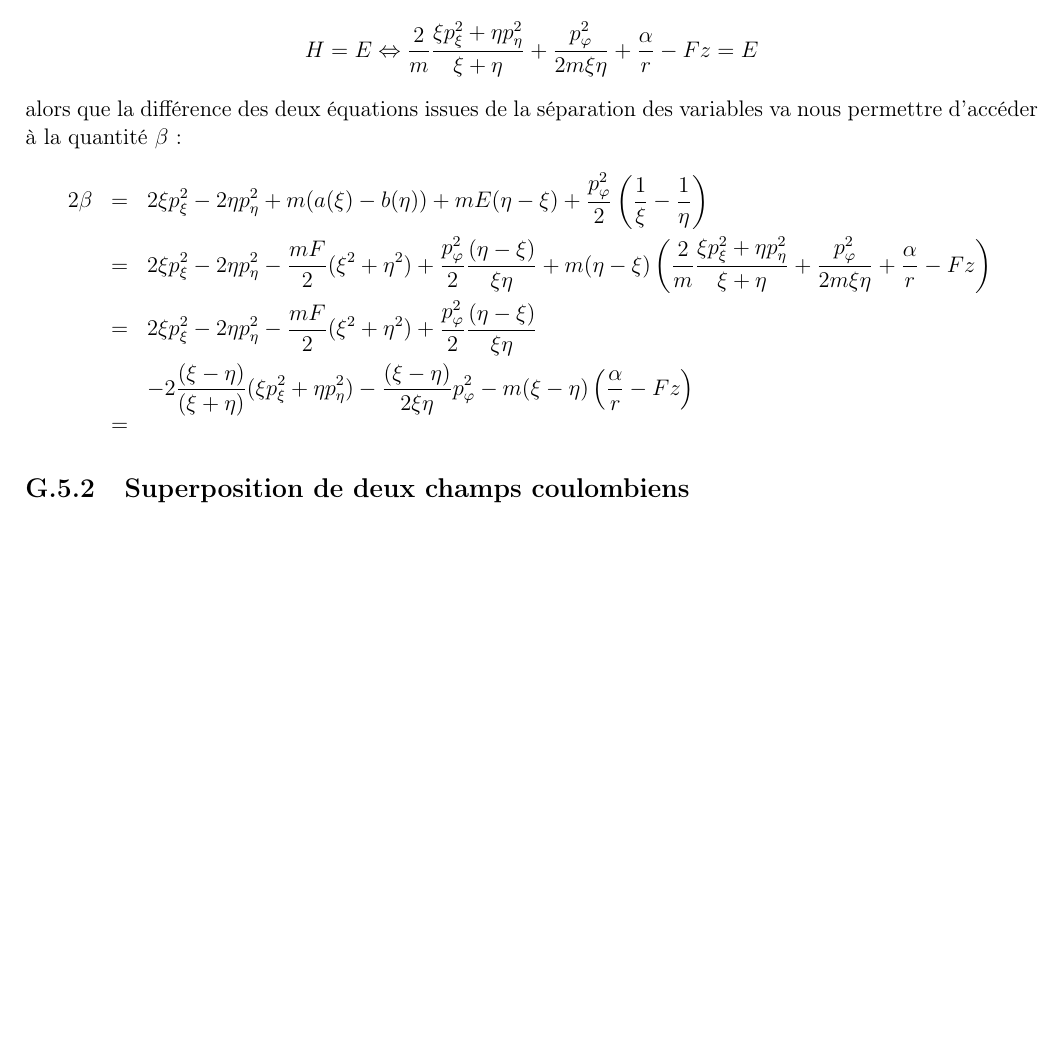
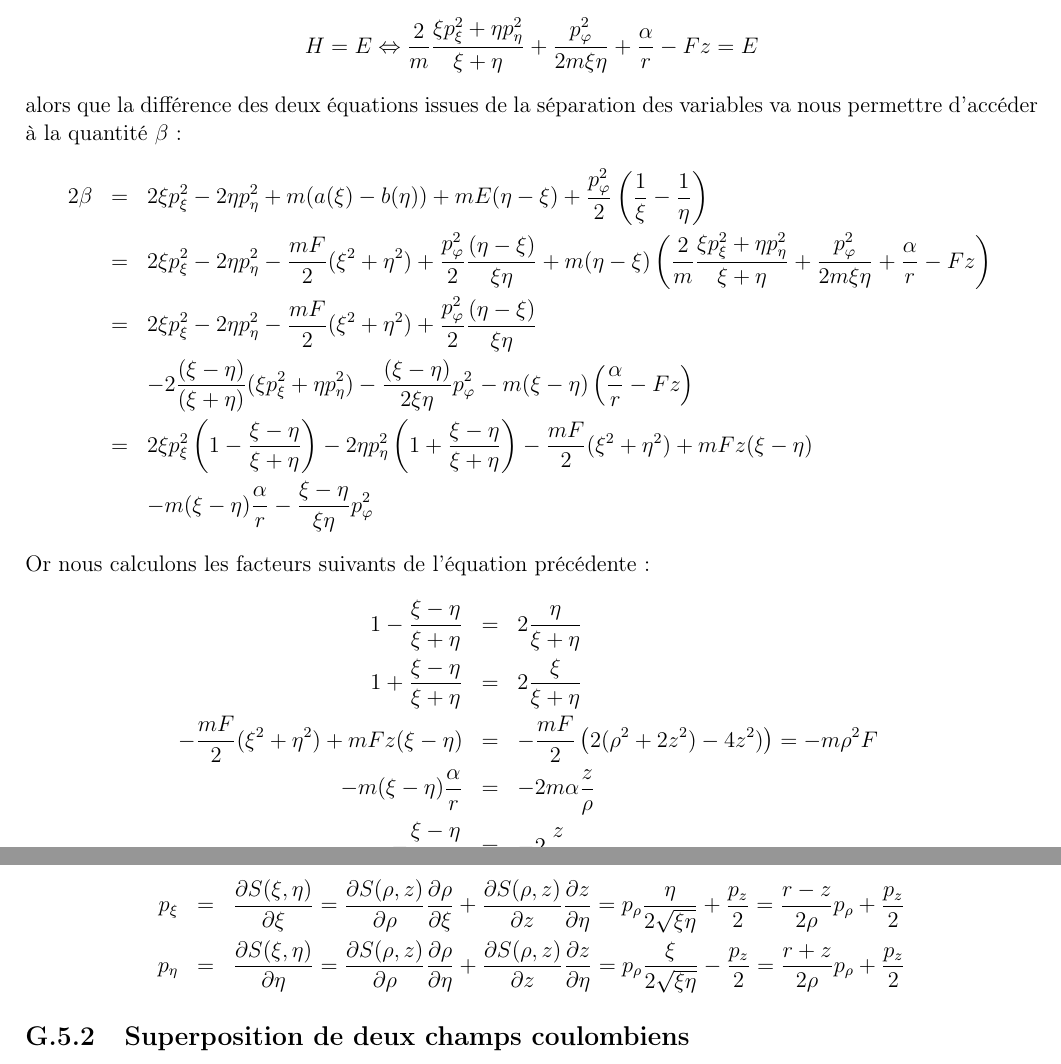
Before and after one commit to SMajerowicz/Physics, a LaTeX document (Mécanique/démonstration.tex, which reads Mécanique/chapters/exercices/chapter-07-exercices.tex): part of page 214 of 214 before the commit and two parts of pages 214 and 215 of 215 after it, the two joined at a grey line, cut so that both start at the same text, the shorter picture padded with empty space. Compiled offline with pdfLaTeX.

Commit message:
Paragraph 48 exercice on going

```diff
--- a/Mécanique/chapters/exercices/chapter-07-exercices.tex
+++ b/Mécanique/chapters/exercices/chapter-07-exercices.tex
@@ -306,7 +306,21 @@ alors que la diff\'{e}rence des deux \'{e}quations issues de la s\'{e}paration d
 	& = & 2\xi p_{\xi}^{2} - 2\eta p_{\eta}^{2} - \frac{mF}{2}(\xi^{2} + \eta^{2}) + \frac{p_{\varphi}^{2}}{2}\frac{(\eta - \xi)}{\xi\eta} + m(\eta - \xi)\left(\frac{2}{m}\frac{\xi p_{\xi}^{2} + \eta p_{\eta}^{2}}{\xi + \eta} + \frac{p_{\varphi}^{2}}{2m\xi\eta} + \frac{\alpha}{r} - Fz\right) \nonumber \\
 	& = & 2\xi p_{\xi}^{2} - 2\eta p_{\eta}^{2} - \frac{mF}{2}(\xi^{2} + \eta^{2}) + \frac{p_{\varphi}^{2}}{2}\frac{(\eta - \xi)}{\xi\eta} \nonumber \\
 	& & -2\frac{(\xi - \eta)}{(\xi + \eta)}(\xi p_{\xi}^{2} + \eta p_{\eta}^{2}) - \frac{(\xi - \eta)}{2\xi\eta}p_{\varphi}^{2} - m(\xi - \eta)\left(\frac{\alpha}{r} - Fz\right) \nonumber \\
-	& = & \nonumber
+	& = & 2\xi p_{\xi}^{2}\left(1 - \frac{\xi - \eta}{\xi + \eta}\right) - 2\eta p_{\eta}^{2}\left(1 + \frac{\xi - \eta}{\xi + \eta}\right) - \frac{mF}{2}(\xi^{2} + \eta^{2}) + mFz(\xi - \eta) \nonumber \\
+	& & -m(\xi - \eta)\frac{\alpha}{r} - \frac{\xi - \eta}{\xi\eta}p_{\varphi}^{2} \nonumber
+\eea
+Or nous calculons les facteurs suivants de l'\'{e}quation pr\'{e}c\'{e}dente :
+\bea
+	1 - \frac{\xi - \eta}{\xi + \eta} & = & 2\frac{\eta}{\xi + \eta} \nonumber \\
+	1 + \frac{\xi - \eta}{\xi + \eta} & = & 2\frac{\xi}{\xi + \eta} \nonumber \\
+	-\frac{mF}{2}(\xi^{2} + \eta^{2}) + mFz(\xi - \eta) & = & -\frac{mF}{2}\left(2(\rho^{2} + 2z^{2}) - 4z^{2})\right) = -m\rho^{2}F \nonumber \\
+	-m(\xi - \eta)\frac{\alpha}{r} & = & -2m\alpha\frac{z}{\rho} \nonumber \\
+	-\frac{\xi - \eta}{\xi\eta} & = & -2\frac{z}{\rho^{2}} \nonumber
+\eea
+Le passage aux coordonn\'{e}es $\rho$ et $z$ demande les calculs suivants des impulsions sachant que $\rho = \sqrt{\xi\eta}$ et $z = \frac{1}{2}(\xi - \eta)$ :
+\bea
+	p_{\xi} & = & \frac{\partial S(\xi,\eta)}{\partial\xi} = \frac{\partial S(\rho,z)}{\partial\rho}\frac{\partial\rho}{\partial\xi} + \frac{\partial S(\rho,z)}{\partial z}\frac{\partial z}{\partial\eta} = p_{\rho}\frac{\eta}{2\sqrt{\xi\eta}} + \frac{p_{z}}{2} = \frac{r - z}{2\rho}p_{\rho} + \frac{p_{z}}{2} \nonumber \\
+	p_{\eta} & = & \frac{\partial S(\xi,\eta)}{\partial\eta} = \frac{\partial S(\rho,z)}{\partial\rho}\frac{\partial\rho}{\partial\eta} + \frac{\partial S(\rho,z)}{\partial z}\frac{\partial z}{\partial\eta} = p_{\rho}\frac{\xi}{2\sqrt{\xi\eta}} - \frac{p_{z}}{2} = \frac{r + z}{2\rho}p_{\rho} + \frac{p_{z}}{2} \nonumber
 \eea
 
 \subsection{Superposition de deux champs coulombiens}
```
